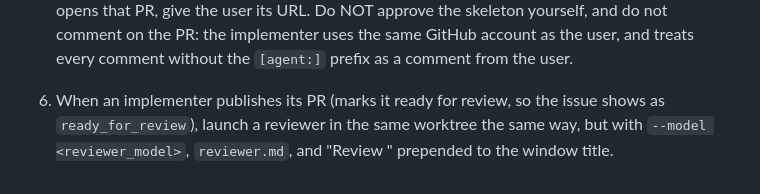
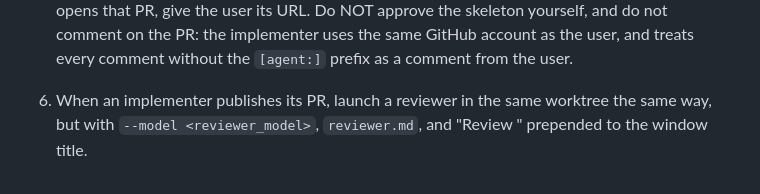
Before and after one commit to rowantran/github-orchestrator, a Markdown page: agent-context/github-orchestrator/SKILL.md, the part around the change. Rendered like a GitHub page.

Commit message:
Shorten the reviewer launch step

```diff
--- a/agent-context/github-orchestrator/SKILL.md
+++ b/agent-context/github-orchestrator/SKILL.md
@@ -49,4 +49,4 @@ Once the plan is complete:
 
    Use absolute paths. Do not pass the path of `implementer.md` or the brief directly: if Pi cannot read the file, it silently uses the path itself as the prompt text.
 5. Watch progress for all active implementers. Answer other questions, steer (`tmux send-keys -t <window> '<message>' Enter`), stop, or relaunch as needed. Bubble up to the user for information when facing ambiguity that you can't safely resolve on your own. The user reviews the pseudocode skeleton in comments on the implementer's draft PR. When an implementer opens that PR, give the user its URL. Do NOT approve the skeleton yourself, and do not comment on the PR: the implementer uses the same GitHub account as the user, and treats every comment without the `[agent:]` prefix as a comment from the user.
-6. When an implementer publishes its PR (marks it ready for review, so the issue shows as `ready_for_review`), launch a reviewer in the same worktree the same way, but with `--model <reviewer_model>`, `reviewer.md`, and "Review " prepended to the window title.
+6. When an implementer publishes its PR, launch a reviewer in the same worktree the same way, but with `--model <reviewer_model>`, `reviewer.md`, and "Review " prepended to the window title.
```
